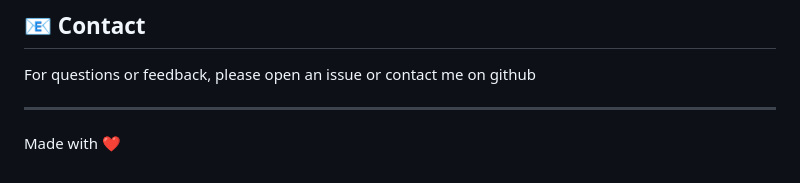
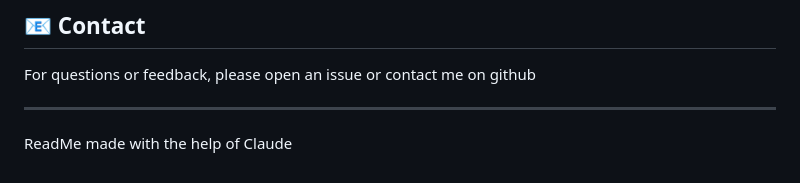
Before and after one commit to Cracked-Code/Mini-Job-Board, a Markdown page: README.md, the part around the change. Rendered like a GitHub page.

```diff
--- a/README.md
+++ b/README.md
@@ -230,4 +230,4 @@ For questions or feedback, please open an issue or contact me on github
 
 ---
 
-Made with ❤️
+ReadMe made with the help of Claude
```
